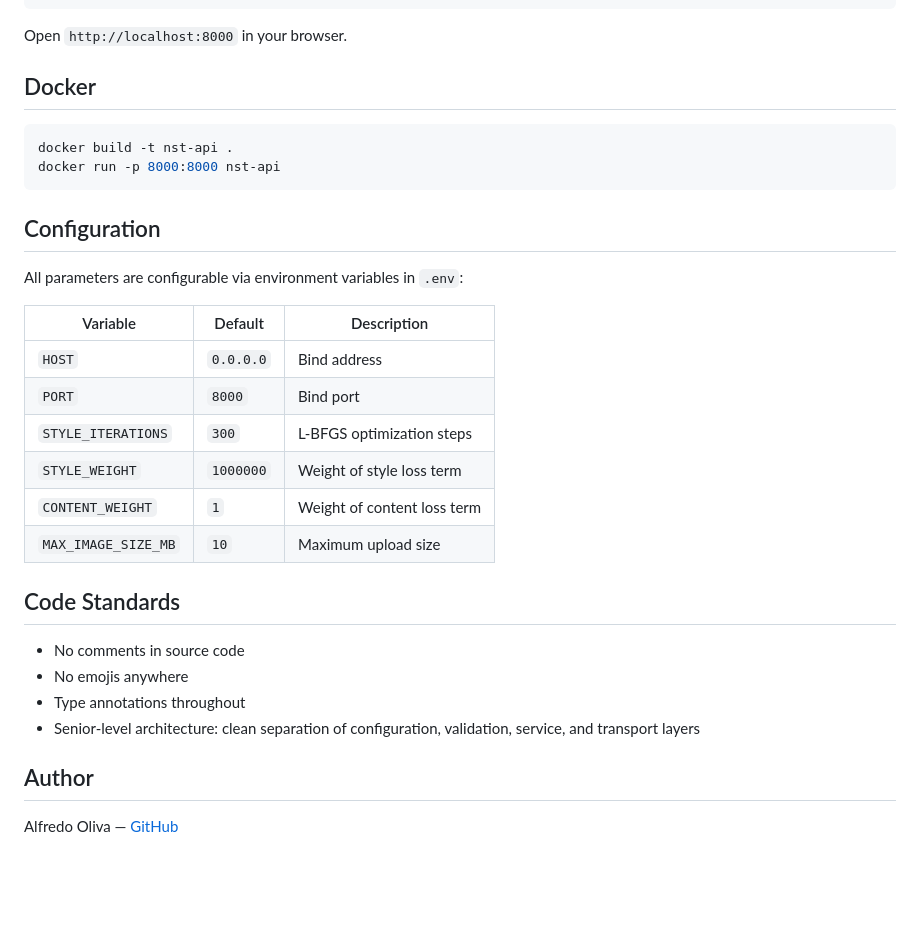
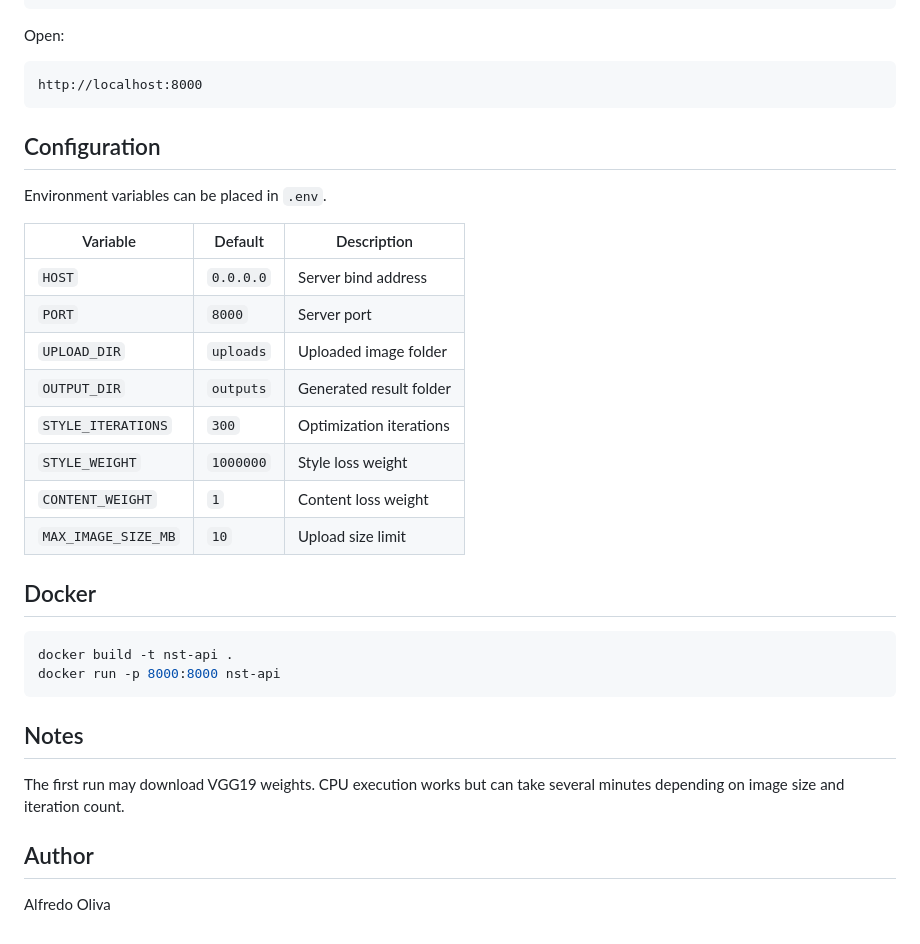
Before and after one commit to Alfredo-ctrl/neural-style-transfer-api, a Markdown page: README.md, the part around the change printed below. GitHub-like rendering; blank space fills up the shorter version.

````diff
--- a/README.md
+++ b/README.md
@@ -75,7 +55,26 @@ cp .env.example .env
 python server.py
 ```
 
-Open `http://localhost:8000` in your browser.
+Open:
+
+```text
+http://localhost:8000
+```
+
+## Configuration
+
+Environment variables can be placed in `.env`.
+
+| Variable | Default | Description |
+|----------|---------|-------------|
+| `HOST` | `0.0.0.0` | Server bind address |
+| `PORT` | `8000` | Server port |
+| `UPLOAD_DIR` | `uploads` | Uploaded image folder |
+| `OUTPUT_DIR` | `outputs` | Generated result folder |
+| `STYLE_ITERATIONS` | `300` | Optimization iterations |
+| `STYLE_WEIGHT` | `1000000` | Style loss weight |
+| `CONTENT_WEIGHT` | `1` | Content loss weight |
+| `MAX_IMAGE_SIZE_MB` | `10` | Upload size limit |
 
 ## Docker
 
@@ -84,26 +83,10 @@ docker build -t nst-api .
 docker run -p 8000:8000 nst-api
 ```
 
-## Configuration
+## Notes
 
-All parameters are configurable via environment variables in `.env`:
-
-| Variable | Default | Description |
-|----------|---------|-------------|
-| `HOST` | `0.0.0.0` | Bind address |
-| `PORT` | `8000` | Bind port |
-| `STYLE_ITERATIONS` | `300` | L-BFGS optimization steps |
-| `STYLE_WEIGHT` | `1000000` | Weight of style loss term |
-| `CONTENT_WEIGHT` | `1` | Weight of content loss term |
-| `MAX_IMAGE_SIZE_MB` | `10` | Maximum upload size |
-
-## Code Standards
-
-- No comments in source code
-- No emojis anywhere
-- Type annotations throughout
-- Senior-level architecture: clean separation of configuration, validation, service, and transport layers
+The first run may download VGG19 weights. CPU execution works but can take several minutes depending on image size and iteration count.
 
 ## Author
 
-Alfredo Oliva — [GitHub](https://github.com/Alfredo-ctrl)
+Alfredo Oliva
````
Also changed, not shown: other parts of README.md (+34 -54 lines), assets/nst-workbench.png (added), 2 other files.
